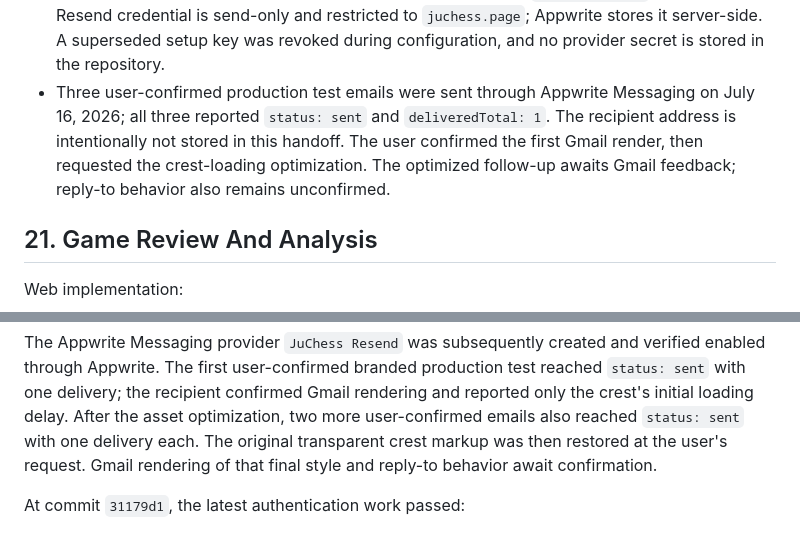
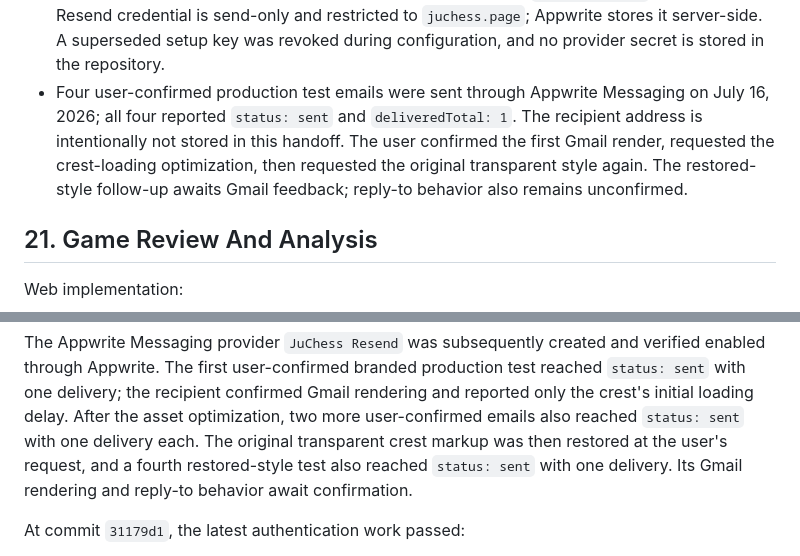
Before and after one commit to Ibra0hh/juchess-platform, a Markdown page: docs/NEXT_CHAT_HANDOFF.md, 2 parts joined by grey strips. Rendered like a GitHub page.

Commit message:
Record restored-style email test

```diff
--- a/docs/NEXT_CHAT_HANDOFF.md
+++ b/docs/NEXT_CHAT_HANDOFF.md
@@ -955,12 +955,13 @@ Player Management email is implemented in source and in the active
   Its active Resend credential is send-only and restricted to `juchess.page`;
   Appwrite stores it server-side. A superseded setup key was revoked during
   configuration, and no provider secret is stored in the repository.
-- Three user-confirmed production test emails were sent through Appwrite
-  Messaging on July 16, 2026; all three reported `status: sent` and
+- Four user-confirmed production test emails were sent through Appwrite
+  Messaging on July 16, 2026; all four reported `status: sent` and
   `deliveredTotal: 1`. The recipient address is intentionally not stored in
-  this handoff. The user confirmed the first Gmail render, then requested the
-  crest-loading optimization. The optimized follow-up awaits Gmail feedback;
-  reply-to behavior also remains unconfirmed.
+  this handoff. The user confirmed the first Gmail render, requested the
+  crest-loading optimization, then requested the original transparent style
+  again. The restored-style follow-up awaits Gmail feedback; reply-to behavior
+  also remains unconfirmed.
 
 ## 21. Game Review And Analysis
 
@@ -1221,8 +1222,8 @@ test reached `status: sent` with one delivery; the recipient confirmed Gmail
 rendering and reported only the crest's initial loading delay. After the asset
 optimization, two more user-confirmed emails also reached `status: sent` with
 one delivery each. The original transparent crest markup was then restored at
-the user's request. Gmail rendering of that final style and reply-to behavior
-await confirmation.
+the user's request, and a fourth restored-style test also reached `status: sent`
+with one delivery. Its Gmail rendering and reply-to behavior await confirmation.
 
 At commit `31179d1`, the latest authentication work passed:
 
```
